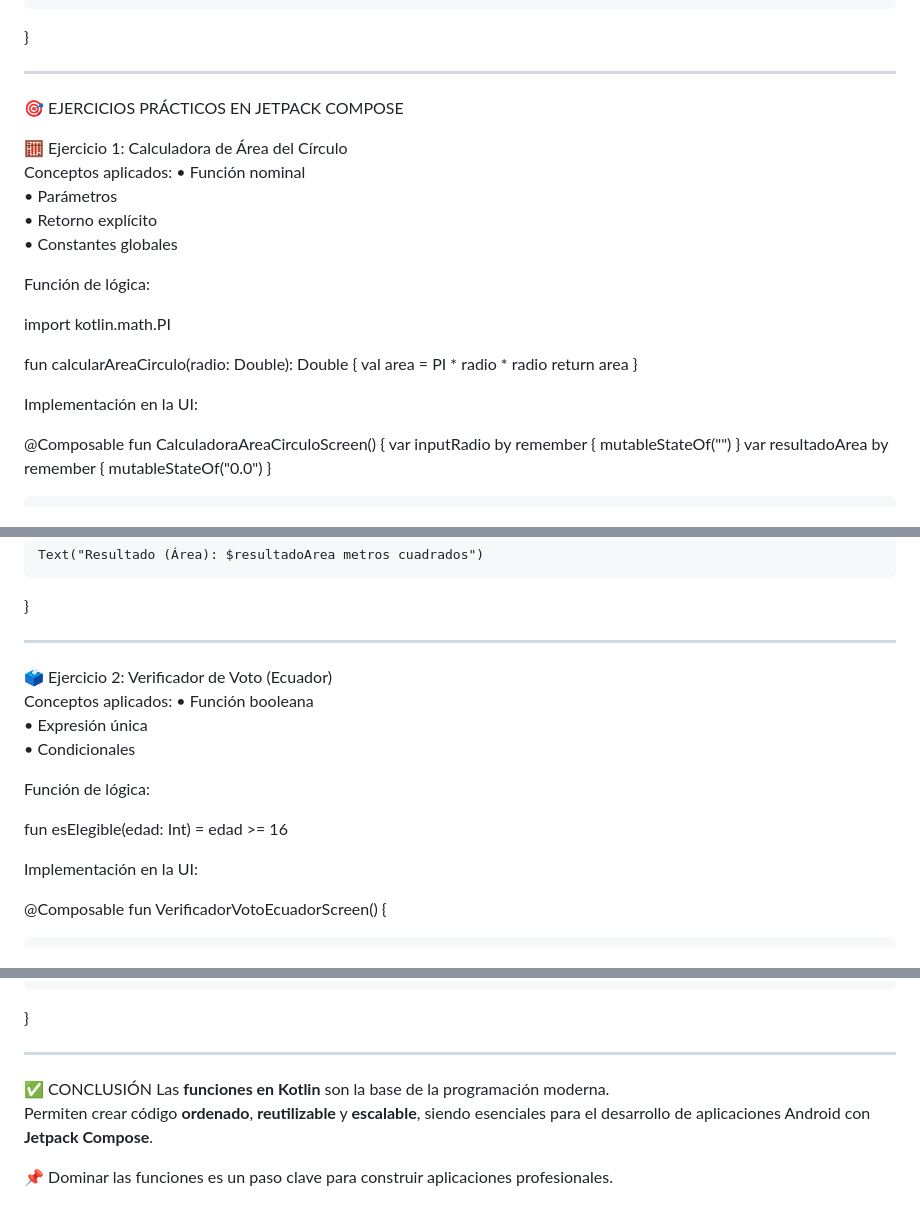
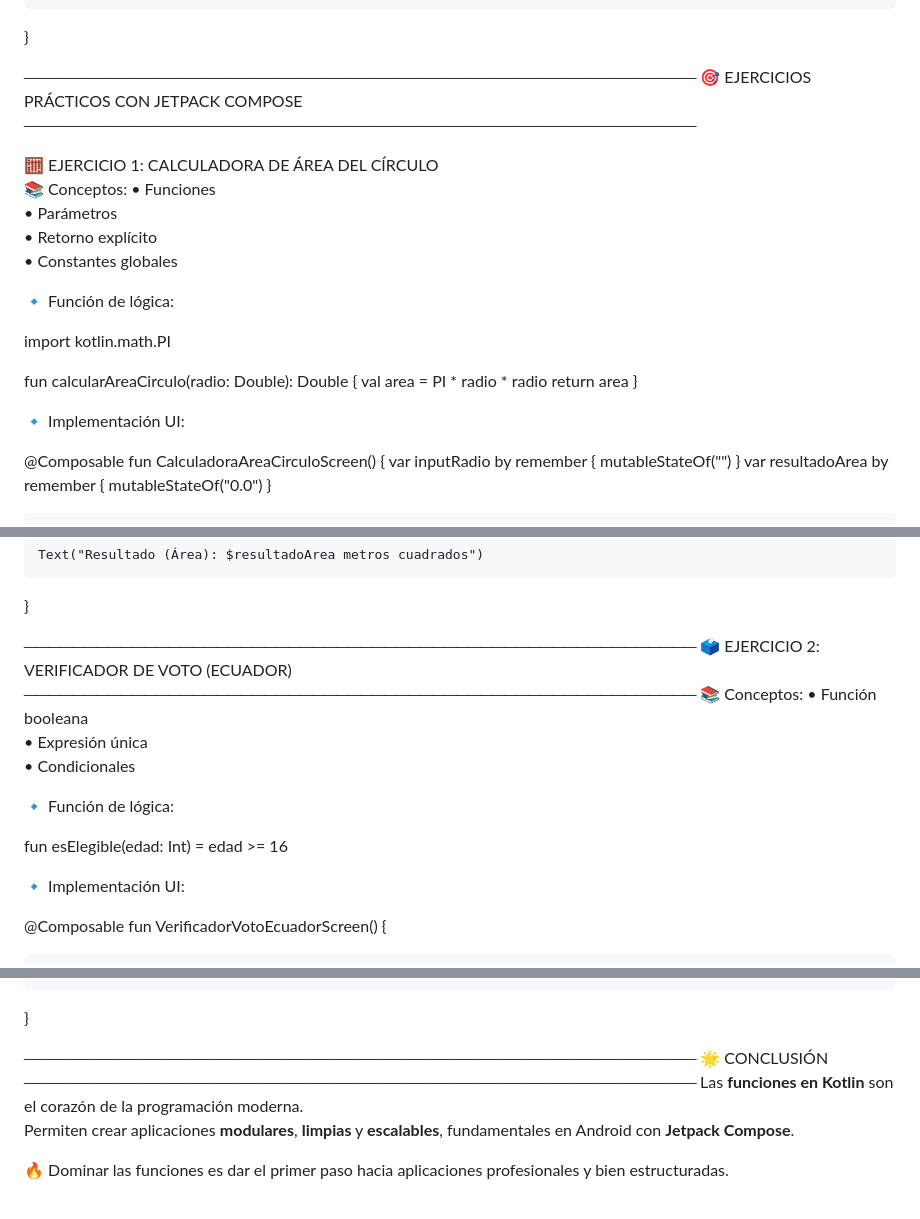
Before and after one commit to fabricioquillupangui1/deber2_Funciones_pva, a Markdown page: README.md, 3 parts joined by grey strips. Rendered like a GitHub page.

```diff
--- a/README.md
+++ b/README.md
@@ -122,18 +123,18 @@ fun validarYProcesar(input: String) {
     }
 }
 
----
+────────────────────────────────────────────────────────
+🎯 EJERCICIOS PRÁCTICOS CON JETPACK COMPOSE
+────────────────────────────────────────────────────────
 
-🎯 EJERCICIOS PRÁCTICOS EN JETPACK COMPOSE
-
-🧮 Ejercicio 1: Calculadora de Área del Círculo
-Conceptos aplicados:
-• Función nominal
+🧮 EJERCICIO 1: CALCULADORA DE ÁREA DEL CÍRCULO
+📚 Conceptos:
+• Funciones
 • Parámetros
 • Retorno explícito
 • Constantes globales
 
-Función de lógica:
+🔹 Función de lógica:
 
 import kotlin.math.PI
 
@@ -142,7 +143,7 @@ fun calcularAreaCirculo(radio: Double): Double {
     return area
 }
 
-Implementación en la UI:
+🔹 Implementación UI:
 
 @Composable
 fun CalculadoraAreaCirculoScreen() {
@@ -162,19 +163,19 @@ fun CalculadoraAreaCirculoScreen() {
     Text("Resultado (Área): $resultadoArea metros cuadrados")
 }
 
----
-
-🗳️ Ejercicio 2: Verificador de Voto (Ecuador)
-Conceptos aplicados:
+────────────────────────────────────────────────────────
+🗳️ EJERCICIO 2: VERIFICADOR DE VOTO (ECUADOR)
+────────────────────────────────────────────────────────
+📚 Conceptos:
 • Función booleana
 • Expresión única
 • Condicionales
 
-Función de lógica:
+🔹 Función de lógica:
 
 fun esElegible(edad: Int) = edad >= 16
 
-Implementación en la UI:
+🔹 Implementación UI:
 
 @Composable
 fun VerificadorVotoEcuadorScreen() {
@@ -197,10 +198,10 @@ fun VerificadorVotoEcuadorScreen() {
     }
 }
 
----
+────────────────────────────────────────────────────────
+🌟 CONCLUSIÓN
+────────────────────────────────────────────────────────
+Las **funciones en Kotlin** son el corazón de la programación moderna.
+Permiten crear aplicaciones **modulares**, **limpias** y **escalables**, fundamentales en Android con **Jetpack Compose**.
 
-✅ CONCLUSIÓN
-Las **funciones en Kotlin** son la base de la programación moderna.
-Permiten crear código **ordenado**, **reutilizable** y **escalable**, siendo esenciales para el desarrollo de aplicaciones Android con **Jetpack Compose**.
-
-📌 Dominar las funciones es un paso clave para construir aplicaciones profesionales.
+🔥 Dominar las funciones es dar el primer paso hacia aplicaciones profesionales y bien estructuradas.
```
Also changed, not shown: other parts of README.md (+41 -40 lines).
